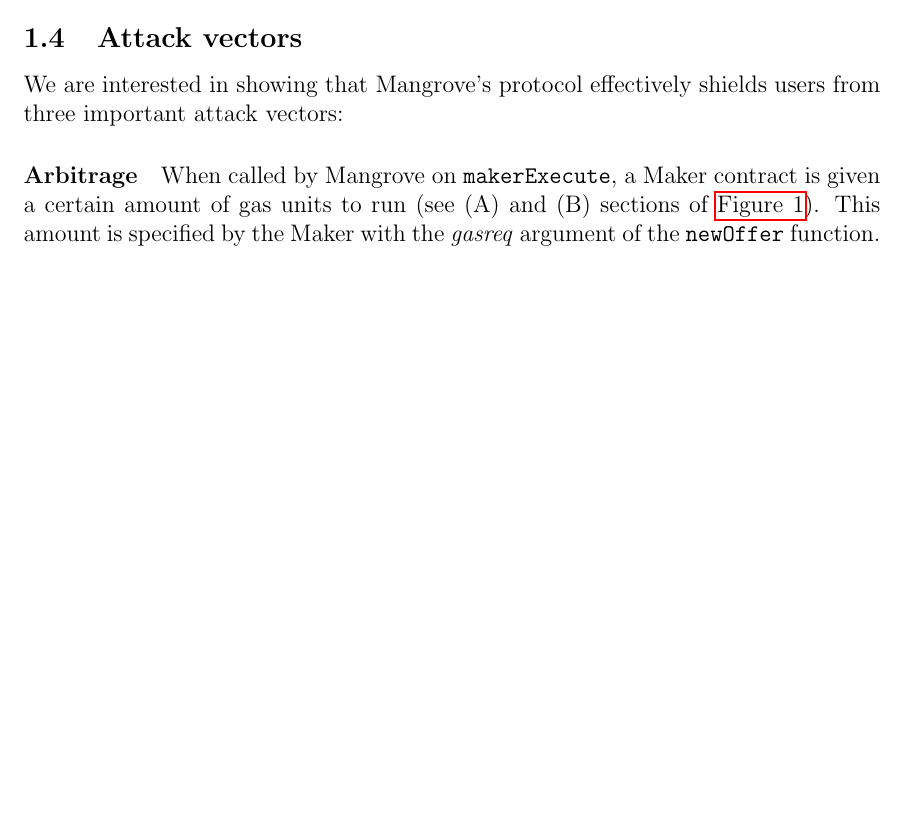
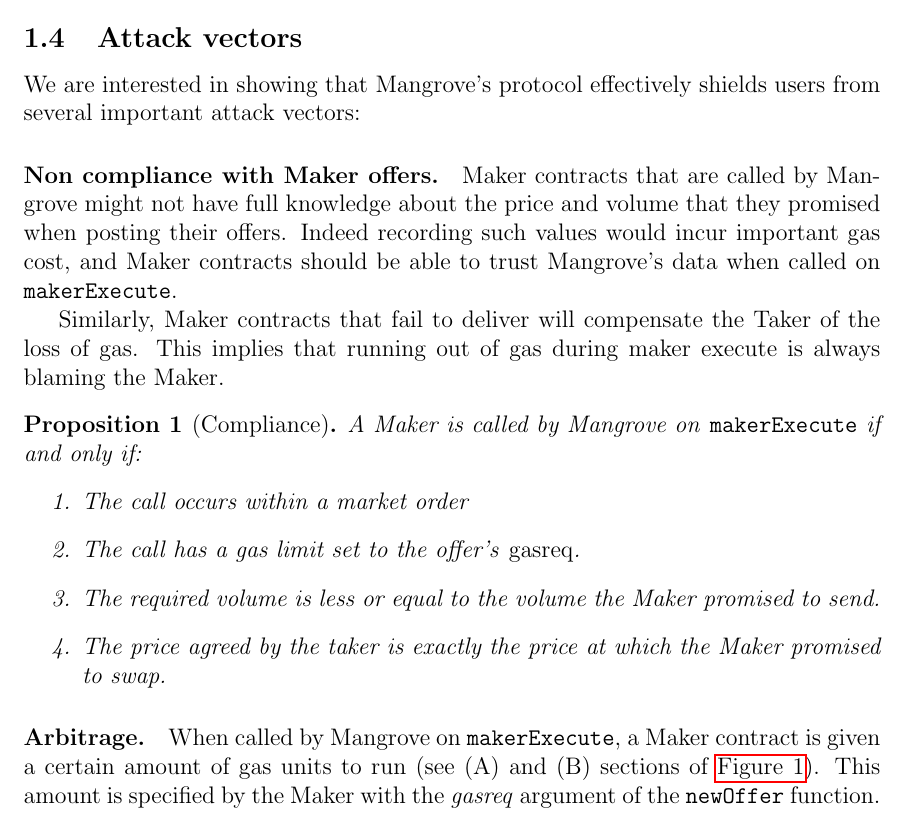
Before and after one commit to adhusson/model-evm, a LaTeX paper (main.tex): part of page 5 of 14 before the commit and part of page 5 of 15 after it, cut so that both start at the same text, the shorter picture padded with empty space. Compiled offline with pdfLaTeX.

Commit message:
missing compliance proposition

```diff
--- a/main.tex
+++ b/main.tex
@@ -183,9 +183,24 @@
 
 \subsection{Attack vectors}\label{sec:attacks}
 
-We are interested in showing that Mangrove's protocol effectively shields users from three important attack vectors:
+We are interested in showing that Mangrove's protocol effectively shields users from several important attack vectors:
 
-\paragraph{Arbitrage}
+\paragraph{Non compliance with Maker offers.}
+Maker contracts that are called by Mangrove might not have full knowledge about the price and volume that they promised when posting their offers. Indeed recording such values would incur important gas cost, and Maker contracts should be able to trust Mangrove's data when called on \texttt{makerExecute}.
+
+Similarly, Maker contracts that fail to deliver will compensate the Taker of the loss of gas. This implies that running out of gas during maker execute is always blaming the Maker.
+
+\begin{proposition}[Compliance]
+A Maker is called by Mangrove on {\rm\texttt{maker\-Execute}} if and only if:
+\begin{enumerate}
+\item The call occurs within a market order
+\item The call has a gas limit set to the offer's \emph{gasreq}.
+\item The required volume is less or equal to the volume the Maker promised to send.
+\item The price agreed by the taker is exactly the price at which the Maker promised to swap.
+\end{enumerate}
+\end{proposition}
+
+\paragraph{Arbitrage.}
 When called by Mangrove on {\tt makerExecute}, a Maker contract is given a certain amount of gas units to run (see (A) and (B) sections of \autoref{fig:MarketOrder}). This amount is specified by the Maker with the \emph{gasreq} argument of the {\tt newOffer} function. We wish to guarantee that the Maker cannot utilise this gas to \emph{arbitrage} the trade: if Taker is willing to buy at price $p$ and Maker made its offer at price $p'<p$, Maker could revert on the current offer (sending a fraction $f$ of its provision to the Taker in compensation) and place a new offer on the list (with a reentrant call to {\tt newOffer}) with a new price $p''>p'$ and lower than the next best price on the offer list. This is guaranteed to be profitable for Maker if $f$ is small enough in front of selling a volume $V$ at price $p''$ instead of $p'$.
 \begin{proposition}[No Taker side leakage]
 During the execution of {\rm\texttt{makerExecute}}, the Maker contract cannot infer an upper bound on the limit price of the Taker's market order.
```
Also changed, not shown: main.tex (2 more changed lines).
